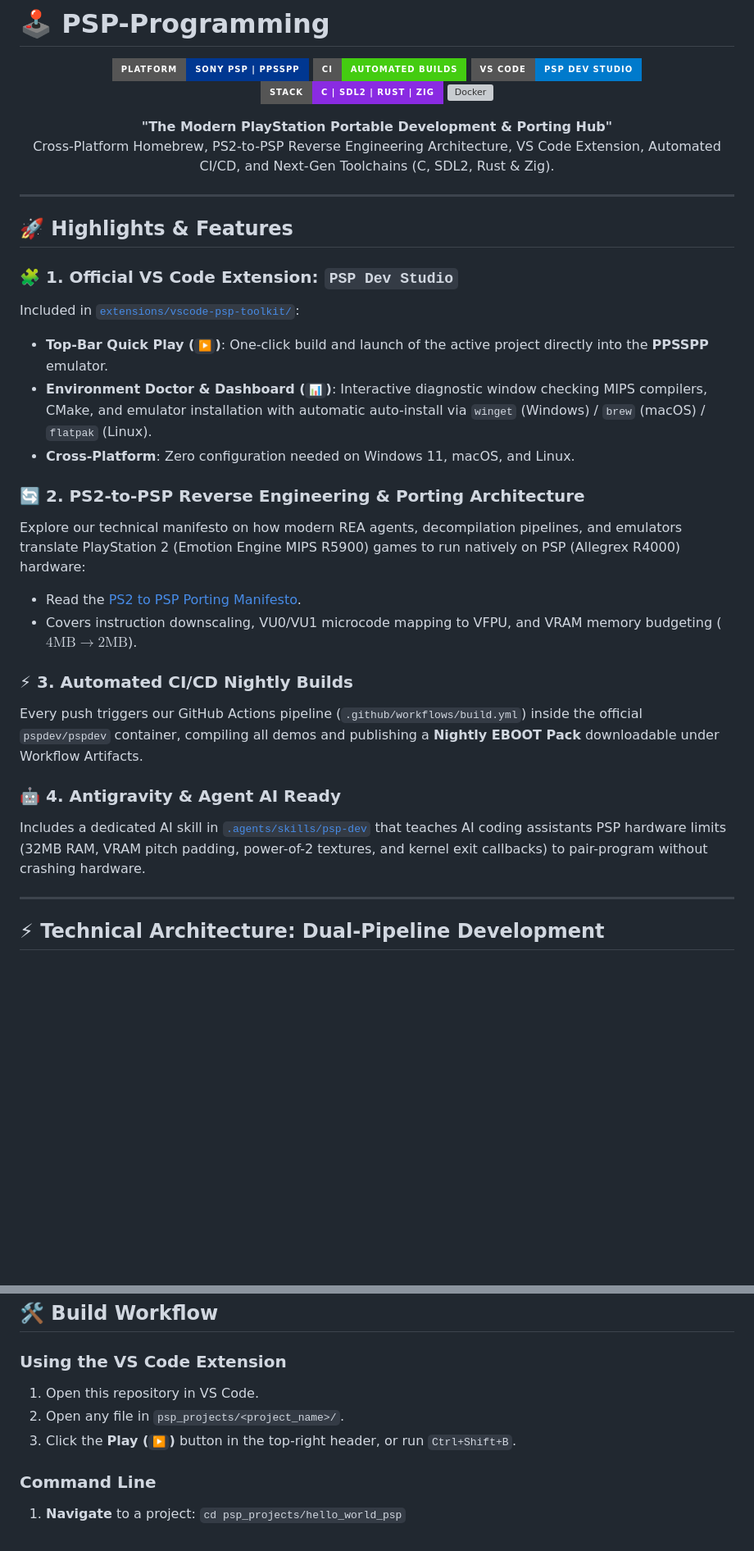
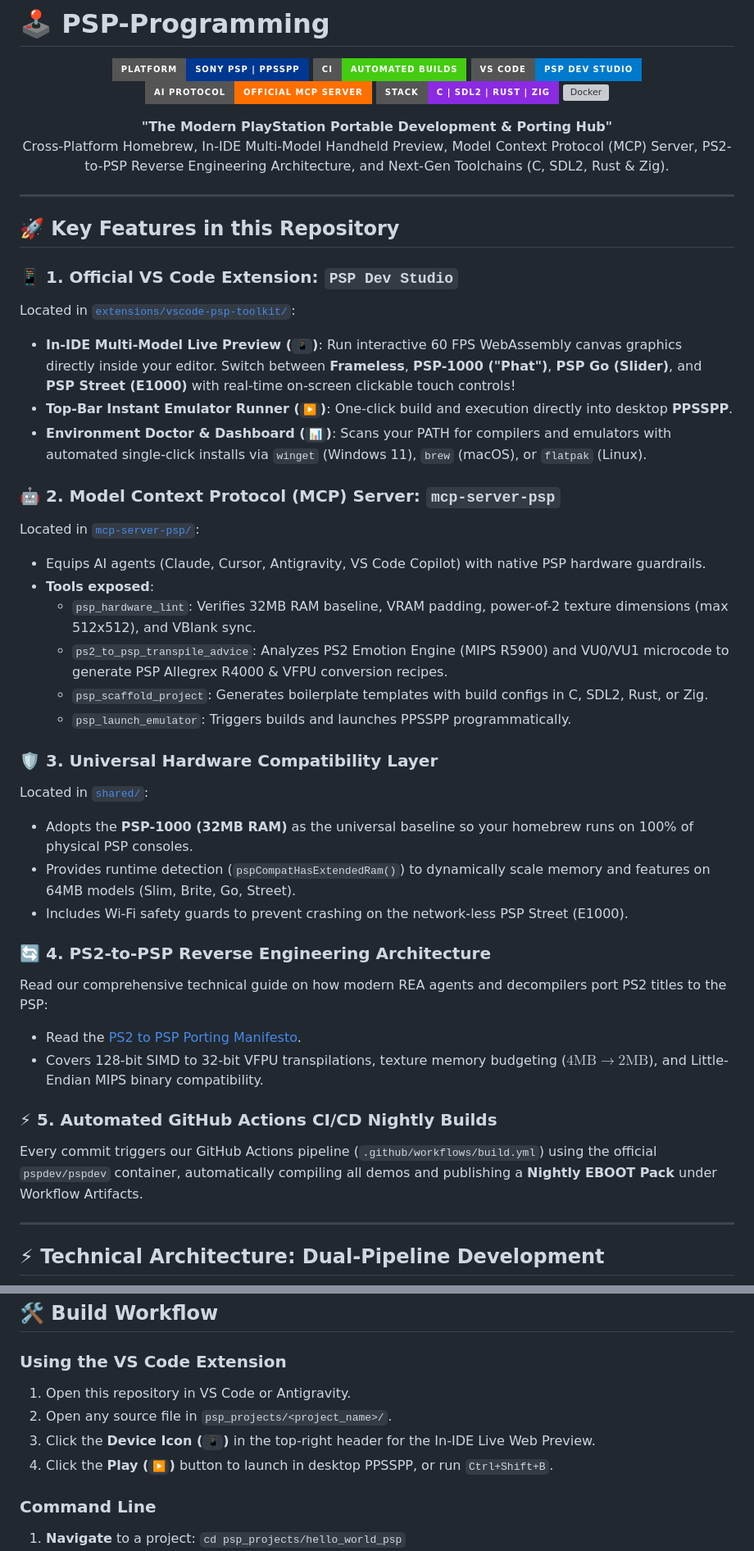
Before and after one commit to robfernan/PSP-Programming, a Markdown page: README.md, 2 parts joined by grey strips. Shown at 82% size. Rendered like a GitHub page; badges without logos; blank space fills up the shorter version; grey boxes are pictures that could not be loaded.

Commit message:
docs(readme): feature MCP server, universal 32MB compatibility layer, and updated roadmap

```diff
--- a/README.md
+++ b/README.md
@@ -4,35 +4,48 @@
   <img src="https://img.shields.io/badge/Platform-Sony%20PSP%20%7C%20PPSSPP-003791?style=for-the-badge&logo=playstation&logoColor=white" alt="PSP" />
   <img src="https://img.shields.io/badge/CI-Automated%20Builds-success?style=for-the-badge&logo=github-actions&logoColor=white" alt="CI" />
   <img src="https://img.shields.io/badge/VS%20Code-PSP%20Dev%20Studio-007ACC?style=for-the-badge&logo=visual-studio-code&logoColor=white" alt="VS Code Extension" />
+  <img src="https://img.shields.io/badge/AI%20Protocol-Official%20MCP%20Server-FF6F00?style=for-the-badge" alt="MCP Server" />
   <img src="https://img.shields.io/badge/Stack-C%20%7C%20SDL2%20%7C%20Rust%20%7C%20Zig-blueviolet?style=for-the-badge" alt="Stack" />
   <img src="https://img.shields.io/badge/Toolchain-pspdev%20%2F%20Docker-orange?style=for-the-badge&logo=docker" alt="Docker" />
 </p>
 
 <p align="center">
   <strong>"The Modern PlayStation Portable Development & Porting Hub"</strong><br>
-  Cross-Platform Homebrew, PS2-to-PSP Reverse Engineering Architecture, VS Code Extension, Automated CI/CD, and Next-Gen Toolchains (C, SDL2, Rust & Zig).
+  Cross-Platform Homebrew, In-IDE Multi-Model Handheld Preview, Model Context Protocol (MCP) Server, PS2-to-PSP Reverse Engineering Architecture, and Next-Gen Toolchains (C, SDL2, Rust & Zig).
 </p>
 
 ---
 
-## 🚀 Highlights & Features
+## 🚀 Key Features in this Repository
 
-### 🧩 1. Official VS Code Extension: `PSP Dev Studio`
-Included in [`extensions/vscode-psp-toolkit/`](extensions/vscode-psp-toolkit/):
-* **Top-Bar Quick Play (`▶`)**: One-click build and launch of the active project directly into the **PPSSPP** emulator.
-* **Environment Doctor & Dashboard (`📊`)**: Interactive diagnostic window checking MIPS compilers, CMake, and emulator installation with automatic auto-install via `winget` (Windows) / `brew` (macOS) / `flatpak` (Linux).
-* **Cross-Platform**: Zero configuration needed on Windows 11, macOS, and Linux.
+### 📱 1. Official VS Code Extension: `PSP Dev Studio`
+Located in [`extensions/vscode-psp-toolkit/`](extensions/vscode-psp-toolkit/):
+* **In-IDE Multi-Model Live Preview (`📱`)**: Run interactive 60 FPS WebAssembly canvas graphics directly inside your editor. Switch between **Frameless**, **PSP-1000 ("Phat")**, **PSP Go (Slider)**, and **PSP Street (E1000)** with real-time on-screen clickable touch controls!
+* **Top-Bar Instant Emulator Runner (`▶`)**: One-click build and execution directly into desktop **PPSSPP**.
+* **Environment Doctor & Dashboard (`📊`)**: Scans your PATH for compilers and emulators with automated single-click installs via `winget` (Windows 11), `brew` (macOS), or `flatpak` (Linux).
 
-### 🔄 2. PS2-to-PSP Reverse Engineering & Porting Architecture
-Explore our technical manifesto on how modern REA agents, decompilation pipelines, and emulators translate PlayStation 2 (Emotion Engine MIPS R5900) games to run natively on PSP (Allegrex R4000) hardware:
+### 🤖 2. Model Context Protocol (MCP) Server: `mcp-server-psp`
+Located in [`mcp-server-psp/`](mcp-server-psp/):
+* Equips AI agents (Claude, Cursor, Antigravity, VS Code Copilot) with native PSP hardware guardrails.
+* **Tools exposed**:
+  - `psp_hardware_lint`: Verifies 32MB RAM baseline, VRAM padding, power-of-2 texture dimensions (max 512x512), and VBlank sync.
+  - `ps2_to_psp_transpile_advice`: Analyzes PS2 Emotion Engine (MIPS R5900) and VU0/VU1 microcode to generate PSP Allegrex R4000 & VFPU conversion recipes.
+  - `psp_scaffold_project`: Generates boilerplate templates with build configs in C, SDL2, Rust, or Zig.
+  - `psp_launch_emulator`: Triggers builds and launches PPSSPP programmatically.
+
+### 🛡️ 3. Universal Hardware Compatibility Layer
+Located in [`shared/`](shared/):
+* Adopts the **PSP-1000 (32MB RAM)** as the universal baseline so your homebrew runs on 100% of physical PSP consoles.
+* Provides runtime detection (`pspCompatHasExtendedRam()`) to dynamically scale memory and features on 64MB models (Slim, Brite, Go, Street).
+* Includes Wi-Fi safety guards to prevent crashing on the network-less PSP Street (E1000).
+
+### 🔄 4. PS2-to-PSP Reverse Engineering Architecture
+Read our comprehensive technical guide on how modern REA agents and decompilers port PS2 titles to the PSP:
 * Read the [PS2 to PSP Porting Manifesto](docs/porting_guide/ps2_to_psp_rea.md).
-* Covers instruction downscaling, VU0/VU1 microcode mapping to VFPU, and VRAM memory budgeting ($4\text{MB} \to 2\text{MB}$).
+* Covers 128-bit SIMD to 32-bit VFPU transpilations, texture memory budgeting ($4\text{MB} \to 2\text{MB}$), and Little-Endian MIPS binary compatibility.
 
-### ⚡ 3. Automated CI/CD Nightly Builds
-Every push triggers our GitHub Actions pipeline (`.github/workflows/build.yml`) inside the official `pspdev/pspdev` container, compiling all demos and publishing a **Nightly EBOOT Pack** downloadable under Workflow Artifacts.
-
-### 🤖 4. Antigravity & Agent AI Ready
-Includes a dedicated AI skill in [`.agents/skills/psp-dev`](.agents/skills/psp-dev/SKILL.md) that teaches AI coding assistants PSP hardware limits (32MB RAM, VRAM pitch padding, power-of-2 textures, and kernel exit callbacks) to pair-program without crashing hardware.
+### ⚡ 5. Automated GitHub Actions CI/CD Nightly Builds
+Every commit triggers our GitHub Actions pipeline (`.github/workflows/build.yml`) using the official `pspdev/pspdev` container, automatically compiling all demos and publishing a **Nightly EBOOT Pack** under Workflow Artifacts.
 
 ---
 
@@ -89,9 +106,10 @@ graph LR
 ## 🛠️ Build Workflow
 
 ### Using the VS Code Extension
-1. Open this repository in VS Code.
-2. Open any file in `psp_projects/<project_name>/`.
-3. Click the **Play (`▶`)** button in the top-right header, or run `Ctrl+Shift+B`.
+1. Open this repository in VS Code or Antigravity.
+2. Open any source file in `psp_projects/<project_name>/`.
+3. Click the **Device Icon (`📱`)** in the top-right header for the In-IDE Live Web Preview.
+4. Click the **Play (`▶`)** button to launch in desktop PPSSPP, or run `Ctrl+Shift+B`.
 
 ### Command Line
 1. **Navigate** to a project: `cd psp_projects/hello_world_psp`
```
Also changed, not shown: other parts of README.md (+10 -5 lines).
